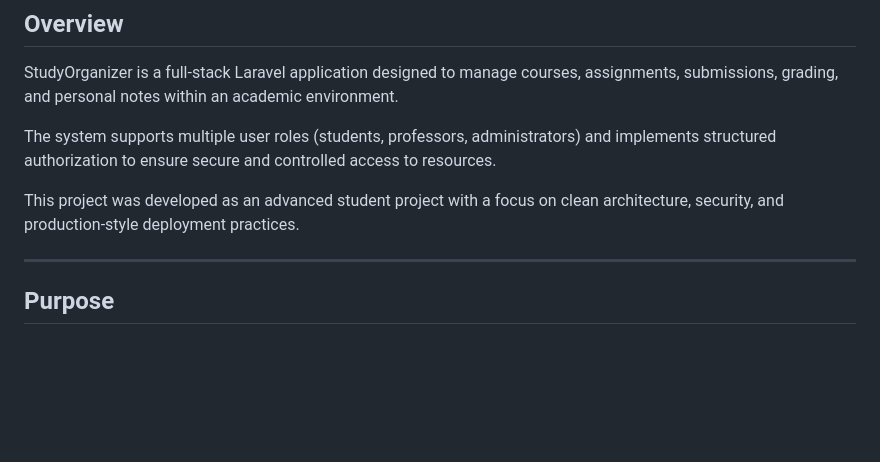
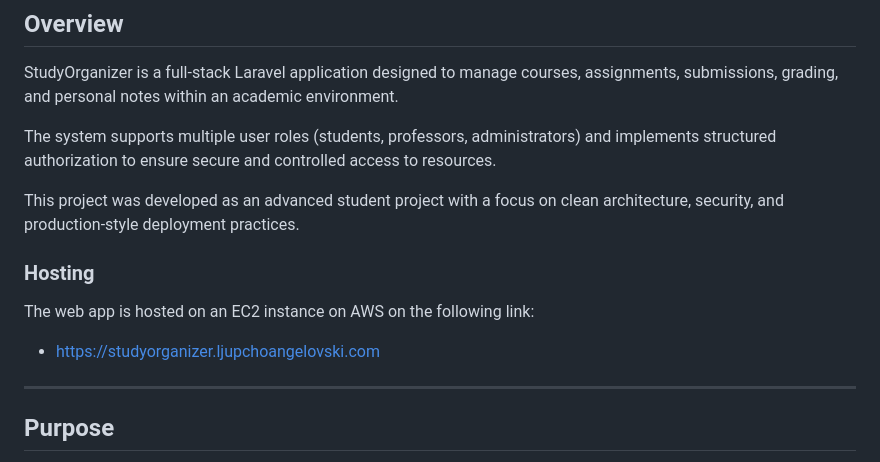
Before and after one commit to Ljupce003/StudyOrganizer, a Markdown page: README.md, the part around the change. Rendered like a GitHub page; blank space fills up the shorter version.

Commit message:
Add hosting details to README
Added hosting information for the web app.

```diff
--- a/README.md
+++ b/README.md
@@ -16,6 +16,11 @@ to ensure secure and controlled access to resources.
 
 This project was developed as an advanced student project with a focus on clean architecture, security, and
 production-style deployment practices.
+
+### Hosting
+
+The web app is hosted on an EC2 instance on AWS on the following link:
+- https://studyorganizer.ljupchoangelovski.com
 
 ---
 
```
